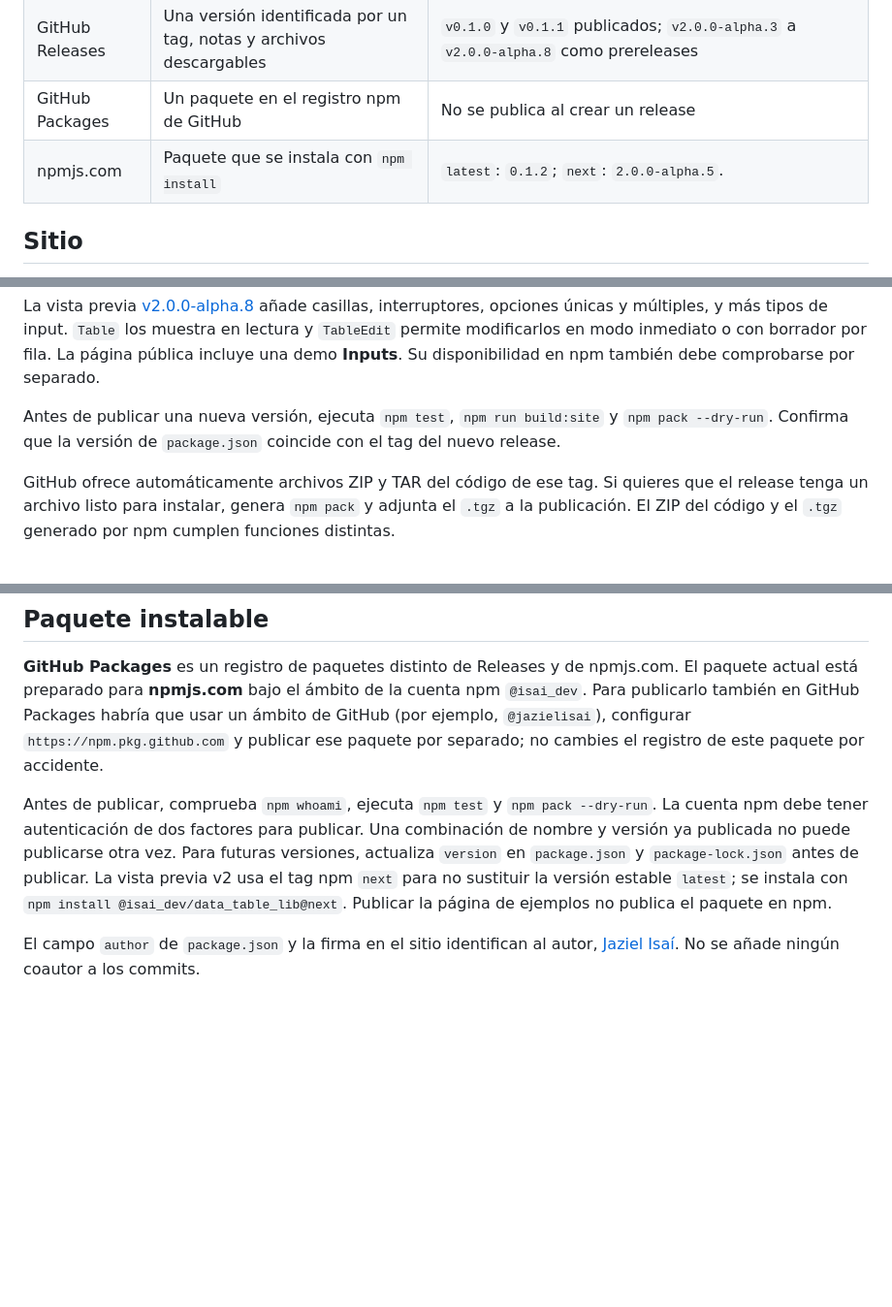
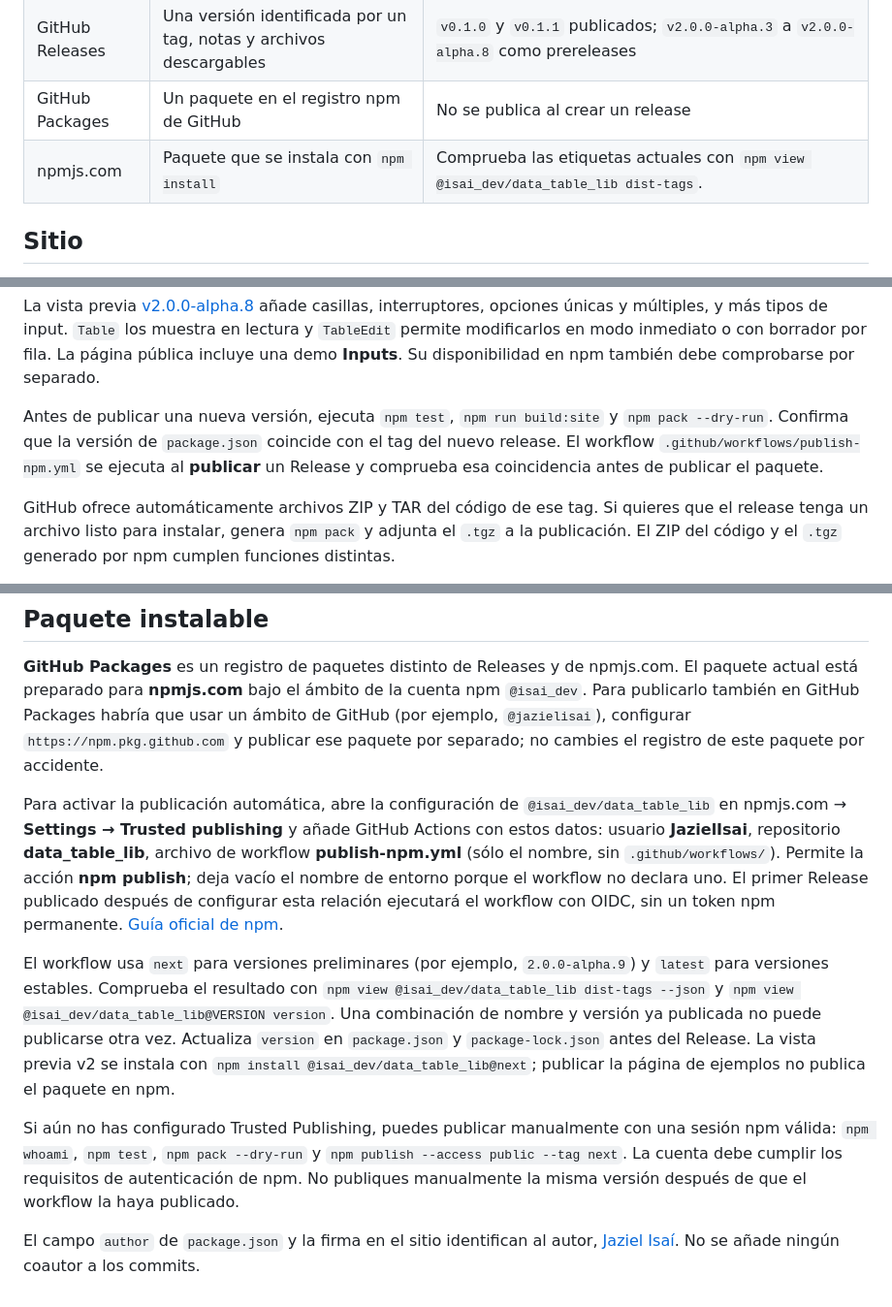
Before and after one commit to JazielIsai/data_table_lib, a Markdown page: docs/PUBLICACION.md, 3 parts joined by grey strips. Shown at 97% size. Rendered like a GitHub page; blank space fills up the shorter version.

```diff
--- a/docs/PUBLICACION.md
+++ b/docs/PUBLICACION.md
@@ -7,7 +7,7 @@ La página del proyecto, un Release de GitHub y un paquete instalable son public
 | GitHub Pages | Sitio con documentación y ejemplos interactivos | Publicado en <https://jazielisai.github.io/data_table_lib/> |
 | GitHub Releases | Una versión identificada por un tag, notas y archivos descargables | `v0.1.0` y `v0.1.1` publicados; `v2.0.0-alpha.3` a `v2.0.0-alpha.8` como prereleases |
 | GitHub Packages | Un paquete en el registro npm de GitHub | No se publica al crear un release |
-| npmjs.com | Paquete que se instala con `npm install` | `latest`: `0.1.2`; `next`: `2.0.0-alpha.5`. |
+| npmjs.com | Paquete que se instala con `npm install` | Comprueba las etiquetas actuales con `npm view @isai_dev/data_table_lib dist-tags`. |
 
 ## Sitio
 
@@ -33,7 +33,7 @@ La vista previa [v2.0.0-alpha.7](https://github.com/JazielIsai/data_table_lib/re
 
 La vista previa [v2.0.0-alpha.8](https://github.com/JazielIsai/data_table_lib/releases/tag/v2.0.0-alpha.8) añade casillas, interruptores, opciones únicas y múltiples, y más tipos de input. `Table` los muestra en lectura y `TableEdit` permite modificarlos en modo inmediato o con borrador por fila. La página pública incluye una demo **Inputs**. Su disponibilidad en npm también debe comprobarse por separado.
 
-Antes de publicar una nueva versión, ejecuta `npm test`, `npm run build:site` y `npm pack --dry-run`. Confirma que la versión de `package.json` coincide con el tag del nuevo release.
+Antes de publicar una nueva versión, ejecuta `npm test`, `npm run build:site` y `npm pack --dry-run`. Confirma que la versión de `package.json` coincide con el tag del nuevo release. El workflow `.github/workflows/publish-npm.yml` se ejecuta al **publicar** un Release y comprueba esa coincidencia antes de publicar el paquete.
 
 GitHub ofrece automáticamente archivos ZIP y TAR del código de ese tag. Si quieres que el release tenga un archivo listo para instalar, genera `npm pack` y adjunta el `.tgz` a la publicación. El ZIP del código y el `.tgz` generado por npm cumplen funciones distintas.
 
@@ -43,6 +43,10 @@ Para versiones posteriores, incrementa `version` en `package.json` (por ejemplo,
 
 **GitHub Packages** es un registro de paquetes distinto de Releases y de npmjs.com. El paquete actual está preparado para **npmjs.com** bajo el ámbito de la cuenta npm `@isai_dev`. Para publicarlo también en GitHub Packages habría que usar un ámbito de GitHub (por ejemplo, `@jazielisai`), configurar `https://npm.pkg.github.com` y publicar ese paquete por separado; no cambies el registro de este paquete por accidente.
 
-Antes de publicar, comprueba `npm whoami`, ejecuta `npm test` y `npm pack --dry-run`. La cuenta npm debe tener autenticación de dos factores para publicar. Una combinación de nombre y versión ya publicada no puede publicarse otra vez. Para futuras versiones, actualiza `version` en `package.json` y `package-lock.json` antes de publicar. La vista previa v2 usa el tag npm `next` para no sustituir la versión estable `latest`; se instala con `npm install @isai_dev/data_table_lib@next`. Publicar la página de ejemplos no publica el paquete en npm.
+Para activar la publicación automática, abre la configuración de `@isai_dev/data_table_lib` en npmjs.com → **Settings → Trusted publishing** y añade GitHub Actions con estos datos: usuario **JazielIsai**, repositorio **data_table_lib**, archivo de workflow **publish-npm.yml** (sólo el nombre, sin `.github/workflows/`). Permite la acción **npm publish**; deja vacío el nombre de entorno porque el workflow no declara uno. El primer Release publicado después de configurar esta relación ejecutará el workflow con OIDC, sin un token npm permanente. [Guía oficial de npm](https://docs.npmjs.com/trusted-publishers/).
+
+El workflow usa `next` para versiones preliminares (por ejemplo, `2.0.0-alpha.9`) y `latest` para versiones estables. Comprueba el resultado con `npm view @isai_dev/data_table_lib dist-tags --json` y `npm view @isai_dev/data_table_lib@VERSION version`. Una combinación de nombre y versión ya publicada no puede publicarse otra vez. Actualiza `version` en `package.json` y `package-lock.json` antes del Release. La vista previa v2 se instala con `npm install @isai_dev/data_table_lib@next`; publicar la página de ejemplos no publica el paquete en npm.
+
+Si aún no has configurado Trusted Publishing, puedes publicar manualmente con una sesión npm válida: `npm whoami`, `npm test`, `npm pack --dry-run` y `npm publish --access public --tag next`. La cuenta debe cumplir los requisitos de autenticación de npm. No publiques manualmente la misma versión después de que el workflow la haya publicado.
 
 El campo `author` de `package.json` y la firma en el sitio identifican al autor, [Jaziel Isaí](https://isai-dev.com). No se añade ningún coautor a los commits.
```
Also changed, not shown: README.md (+4 -2 lines), examples/README.md (+1 -1 lines), examples/assets/diego-landscape.jpg (added), examples/assets/sofia-portrait.jpg (added), 8 other files.
